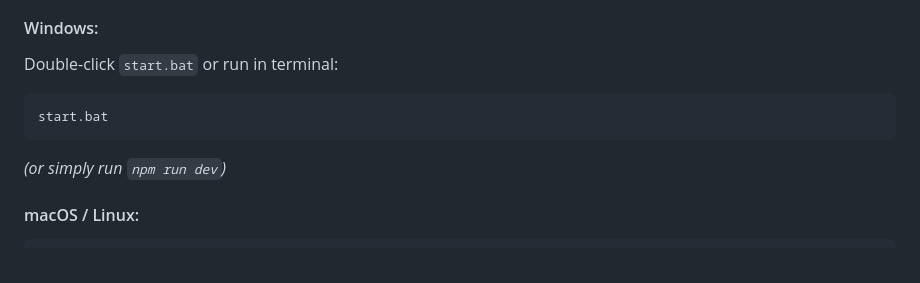
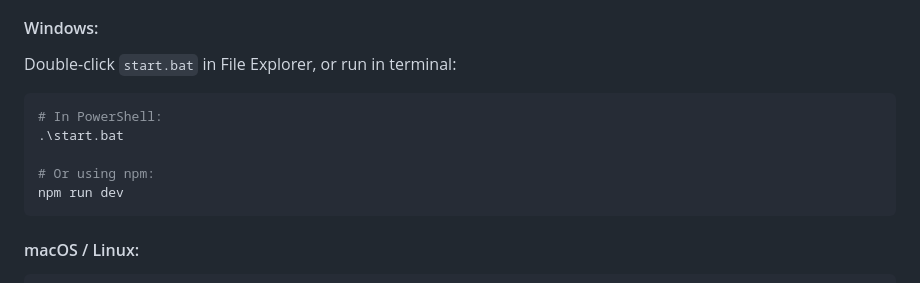
Before and after one commit to V1ShAl1613/deepfakevideoanalyser, a Markdown page: README.md, the part around the change. GitHub-like rendering.

Commit message:
docs: clarify .\start.bat syntax for PowerShell

````diff
--- a/README.md
+++ b/README.md
@@ -147,11 +147,14 @@ deepfakevideoanalyser/
 The project includes an automatic bootstrapping engine in `run.js` that detects your OS, creates the virtual environment (`.venv`), installs all Node and Python dependencies, downloads missing VideoMAE model weights (~345MB) from Hugging Face, and launches both frontend and backend.
 
 #### Windows:
-Double-click `start.bat` or run in terminal:
-```cmd
-start.bat
+Double-click `start.bat` in File Explorer, or run in terminal:
+```powershell
+# In PowerShell:
+.\start.bat
+
+# Or using npm:
+npm run dev
 ```
-*(or simply run `npm run dev`)*
 
 #### macOS / Linux:
 ```bash
````
